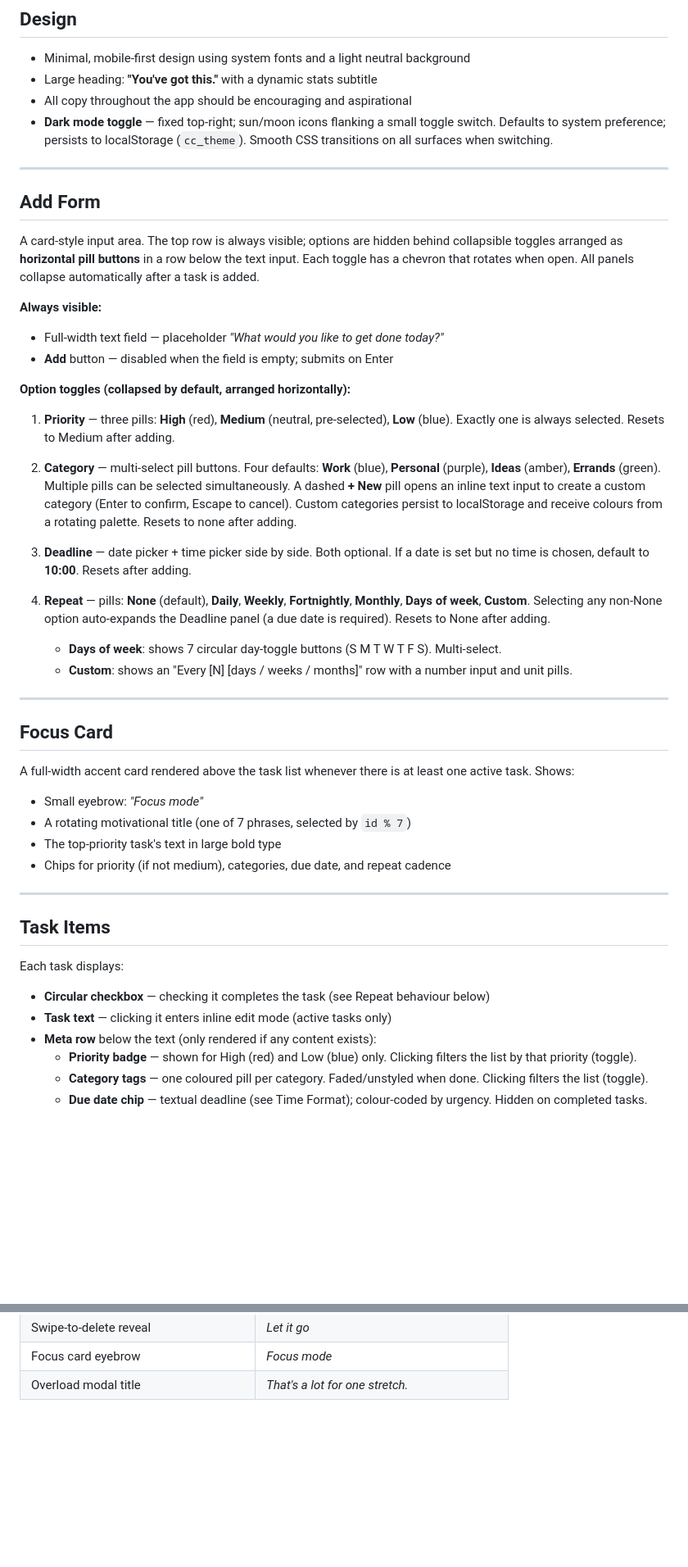
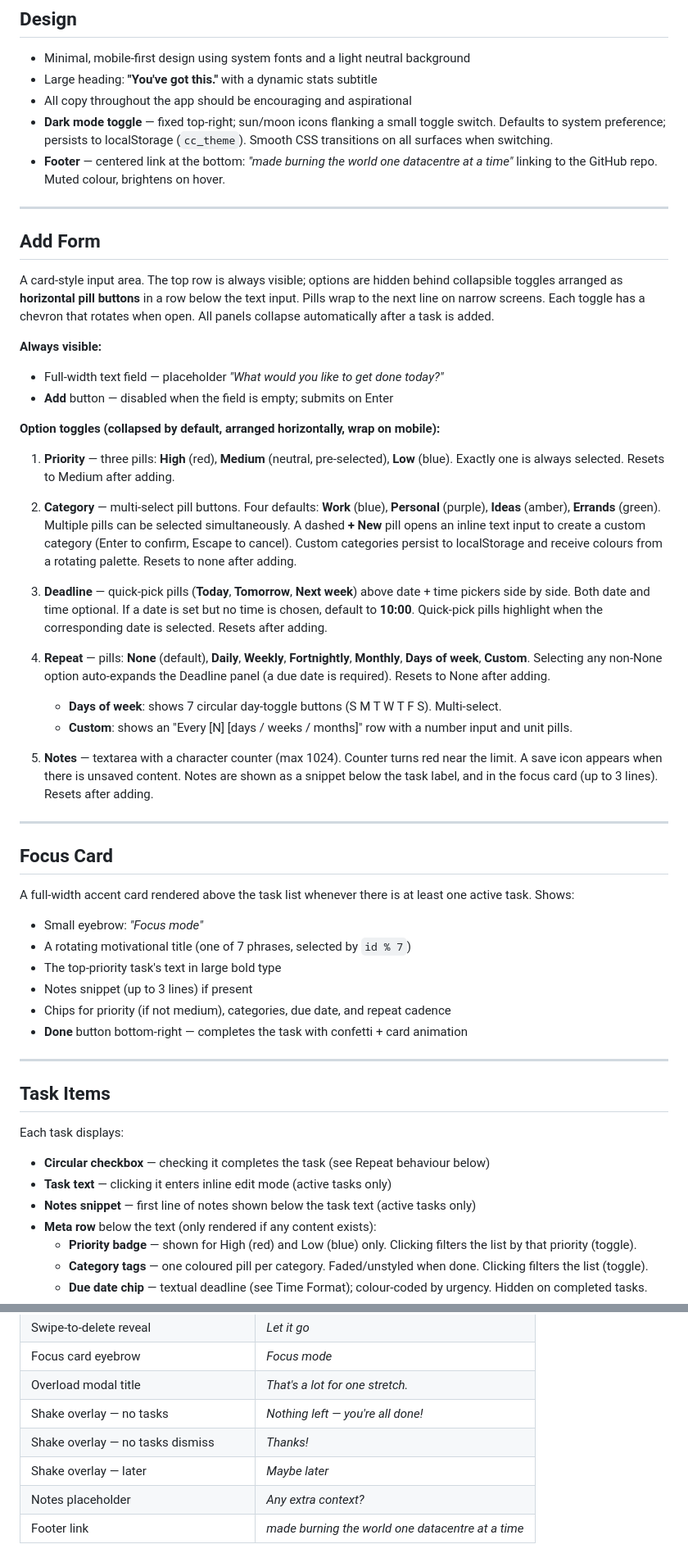
Before and after one commit to kmonaghan/slop-do, a Markdown page: PROMPT.md, 2 parts joined by grey strips. Shown at 82% size. Drawn GitHub-style; blank space fills up the shorter version.

```diff
--- a/PROMPT.md
+++ b/PROMPT.md
@@ -10,28 +10,31 @@ Build a todo app as a single `index.html` file using plain HTML, CSS, and JavaSc
 - Large heading: **"You've got this."** with a dynamic stats subtitle
 - All copy throughout the app should be encouraging and aspirational
 - **Dark mode toggle** — fixed top-right; sun/moon icons flanking a small toggle switch. Defaults to system preference; persists to localStorage (`cc_theme`). Smooth CSS transitions on all surfaces when switching.
+- **Footer** — centered link at the bottom: *"made burning the world one datacentre at a time"* linking to the GitHub repo. Muted colour, brightens on hover.
 
 ---
 
 ## Add Form
 
-A card-style input area. The top row is always visible; options are hidden behind collapsible toggles arranged as **horizontal pill buttons** in a row below the text input. Each toggle has a chevron that rotates when open. All panels collapse automatically after a task is added.
+A card-style input area. The top row is always visible; options are hidden behind collapsible toggles arranged as **horizontal pill buttons** in a row below the text input. Pills wrap to the next line on narrow screens. Each toggle has a chevron that rotates when open. All panels collapse automatically after a task is added.
 
 **Always visible:**
 - Full-width text field — placeholder *"What would you like to get done today?"*
 - **Add** button — disabled when the field is empty; submits on Enter
 
-**Option toggles (collapsed by default, arranged horizontally):**
+**Option toggles (collapsed by default, arranged horizontally, wrap on mobile):**
 
 1. **Priority** — three pills: **High** (red), **Medium** (neutral, pre-selected), **Low** (blue). Exactly one is always selected. Resets to Medium after adding.
 
 2. **Category** — multi-select pill buttons. Four defaults: **Work** (blue), **Personal** (purple), **Ideas** (amber), **Errands** (green). Multiple pills can be selected simultaneously. A dashed **+ New** pill opens an inline text input to create a custom category (Enter to confirm, Escape to cancel). Custom categories persist to localStorage and receive colours from a rotating palette. Resets to none after adding.
 
-3. **Deadline** — date picker + time picker side by side. Both optional. If a date is set but no time is chosen, default to **10:00**. Resets after adding.
+3. **Deadline** — quick-pick pills (**Today**, **Tomorrow**, **Next week**) above date + time pickers side by side. Both date and time optional. If a date is set but no time is chosen, default to **10:00**. Quick-pick pills highlight when the corresponding date is selected. Resets after adding.
 
 4. **Repeat** — pills: **None** (default), **Daily**, **Weekly**, **Fortnightly**, **Monthly**, **Days of week**, **Custom**. Selecting any non-None option auto-expands the Deadline panel (a due date is required). Resets to None after adding.
    - **Days of week**: shows 7 circular day-toggle buttons (S M T W T F S). Multi-select.
    - **Custom**: shows an "Every [N] [days / weeks / months]" row with a number input and unit pills.
+
+5. **Notes** — textarea with a character counter (max 1024). Counter turns red near the limit. A save icon appears when there is unsaved content. Notes are shown as a snippet below the task label, and in the focus card (up to 3 lines). Resets after adding.
 
 ---
 
@@ -41,7 +44,9 @@ A full-width accent card rendered above the task list whenever there is at least
 - Small eyebrow: *"Focus mode"*
 - A rotating motivational title (one of 7 phrases, selected by `id % 7`)
 - The top-priority task's text in large bold type
+- Notes snippet (up to 3 lines) if present
 - Chips for priority (if not medium), categories, due date, and repeat cadence
+- **Done** button bottom-right — completes the task with confetti + card animation
 
 ---
 
@@ -51,6 +56,7 @@ Each task displays:
 
 - **Circular checkbox** — checking it completes the task (see Repeat behaviour below)
 - **Task text** — clicking it enters inline edit mode (active tasks only)
+- **Notes snippet** — first line of notes shown below the task text (active tasks only)
 - **Meta row** below the text (only rendered if any content exists):
   - **Priority badge** — shown for High (red) and Low (blue) only. Clicking filters the list by that priority (toggle).
   - **Category tags** — one coloured pill per category. Faded/unstyled when done. Clicking filters the list (toggle).
@@ -210,3 +252,8 @@ completionCount  number|null on a done log entry: how many times completed
 | Swipe-to-delete reveal | *Let it go* |
 | Focus card eyebrow | *Focus mode* |
 | Overload modal title | *That's a lot for one stretch.* |
+| Shake overlay — no tasks | *Nothing left — you're all done!* |
+| Shake overlay — no tasks dismiss | *Thanks!* |
+| Shake overlay — later | *Maybe later* |
+| Notes placeholder | *Any extra context?* |
+| Footer link | *made burning the world one datacentre at a time* |
```
Also changed, not shown: other parts of PROMPT.md (+41 -5 lines).
